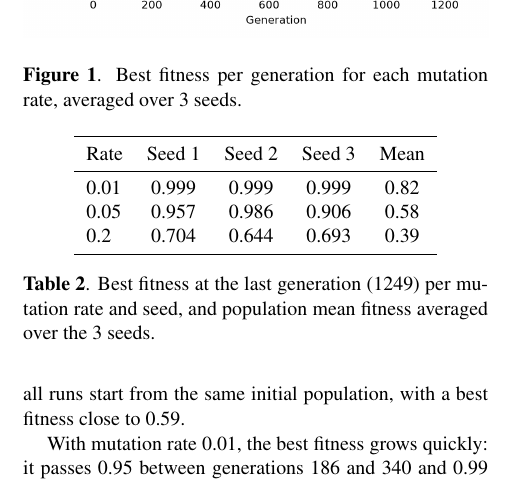
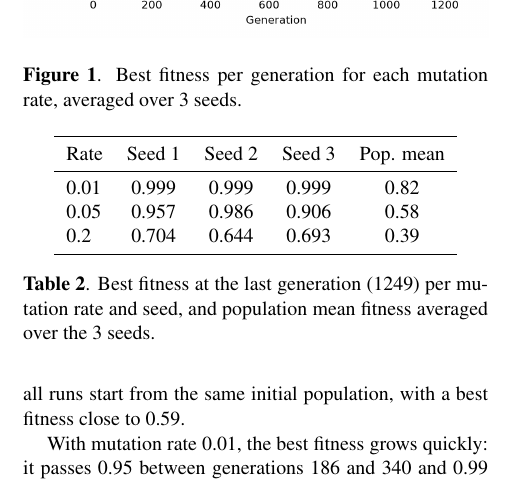
Before and after one commit to Chbmleao/jazz-sax-ga, a LaTeX paper (paper/main.tex, which reads paper/sections/results.tex): part of one column of page 3 of 4, cut so that both start at the same text. Compiled offline with pdfLaTeX.

Commit message:
fix: rename the mean column of the results table

```diff
--- a/paper/sections/results.tex
+++ b/paper/sections/results.tex
@@ -17,7 +17,7 @@ To study the effect of the mutation rate, we ran the GA with three mutation rate
   \centering
   \begin{tabular}{lcccc}
     \toprule
-    Rate & Seed 1 & Seed 2 & Seed 3 & Mean \\
+    Rate & Seed 1 & Seed 2 & Seed 3 & Pop. mean \\
     \midrule
     0.01 & 0.999 & 0.999 & 0.999 & 0.82 \\
     0.05 & 0.957 & 0.986 & 0.906 & 0.58 \\
```
